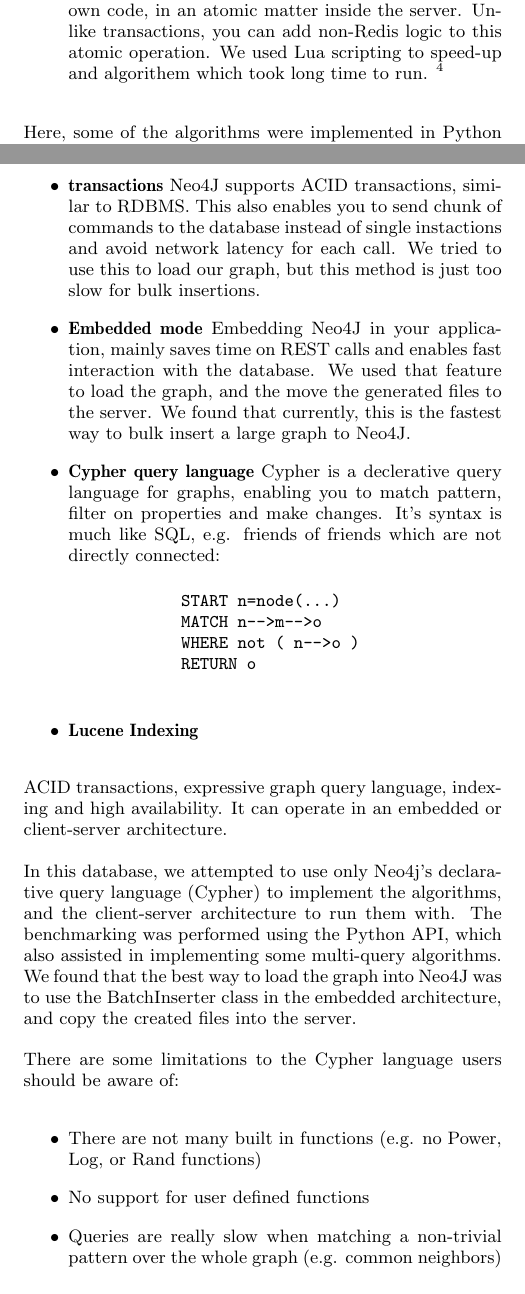
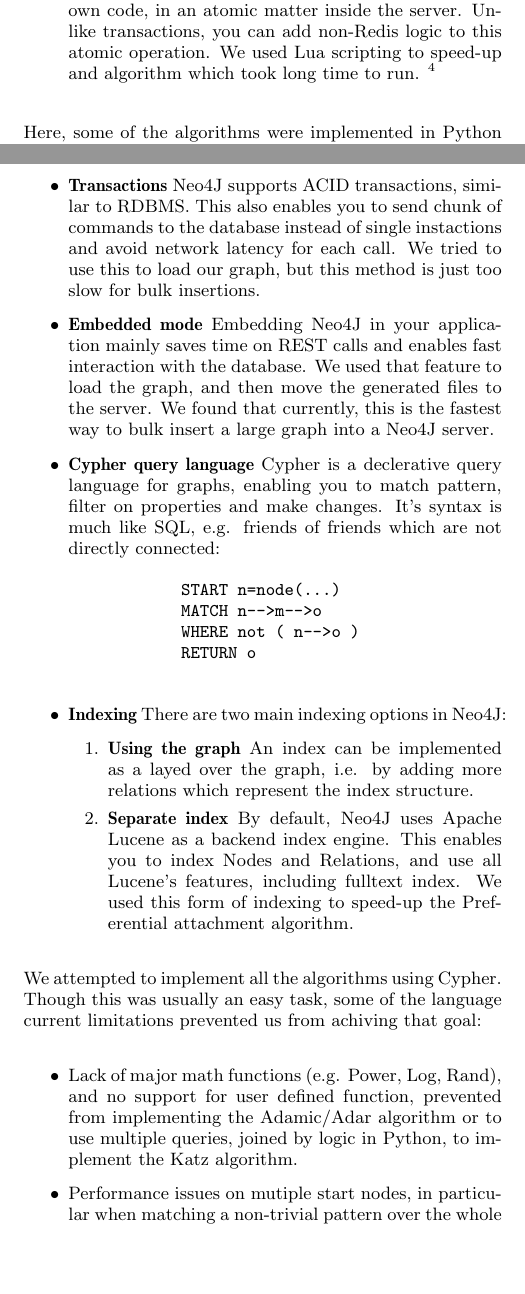
Before and after one commit to natict/gdbb, a LaTeX paper (article/main.tex, which reads article/paper.tex): two parts of the columns of pages 3 and 4 of 4 before the commit and two parts of the columns of pages 3 and 4 of 5 after it, joined at a grey line, cut so that both start at the same text, the shorter picture padded with empty space. Compiled offline with pdfLaTeX.

Commit message:
added Neo4J implementation details, and data-sets information

```diff
--- a/article/paper.tex
+++ b/article/paper.tex
@@ -102,7 +107,7 @@
 	\item {\bf Lua Scripting}
         Lua scripting enable you to run your own code, in an atomic matter inside the server.
         Unlike transactions, you can add non-Redis logic to this atomic operation. We used
-        Lua scripting to speed-up and algorithem which took long time to run. \footnote{Sara:
+        Lua scripting to speed-up and algorithm which took long time to run. \footnote{Sara:
         we are kind of abusing this feature, by locking the db and assuming single client,
         should we mention that?}
 \end{itemize}
@@ -135,46 +140,50 @@
         Using the Lua scripting, we accumulated list of common neighbors for each pair,
         then went over that list and calculated the algorithm, keeping only the top scoring pairs.
 	\item {\bf Preferential attachment (Global)}
-        We used the helper database that we created beforehand, to find pairs with maximal product.
+        We used the helper database that we created beforehand, to find pairs
+		with maximal product.
 	\item {\bf Common Neighbors (for node)}
-        We used the same logic as with the global implementation, but with the Python API,
-        as it was fast enough.
+        We used the same logic as with the global implementation, but with the
+		Python API, as it was fast enough.
 	\item {\bf Jaccard's Coefficient (for node)}
-        We used the same logic as with the global implementation, but with the Python API,
-        as it was fast enough.
+        We used the same logic as with the global implementation, but with the
+		Python API, as it was fast enough.
 	\item {\bf Adamic/Adar (for node)}
-        We used the same logic as with the global implementation, but with the Python API,
-        as it was fast enough.
+        We used the same logic as with the global implementation, but with the
+		Python API, as it was fast enough.
 	\item {\bf Preferential attachment (for node)}
         We used the same logic as with the global implementation.
 	\item {\bf Graph Distance (for node)}
-        Using the Python API and an iterative loop, we started with the source node
-        as depth 0, on each iteration we expended all the nodes from the previous depth.
+        Using the Python API and an iterative loop, we started with the source
+		node as depth 0, on each iteration we expended all the nodes from the
+		previous depth.
 	\item {\bf Katz (for node)}
-        Using Lua, we started by calculating the $|P^l(x,y)|$ for all reachable nodes in depth 3,
-        and then used that to calculate the score.
+        Using Lua, we started by calculating the $|P^l(x,y)|$ for all reachable
+		nodes in depth 3, and then used that to calculate the score.
 	\item {\bf Rooted PageRank (for node)}
-        Using Lua, we used an iterative loop over a temporary table <id, rpr, new-rpr>, initiated with all the
-        nodes in the graph, and 1/N value where N is the number of nodes in the graph. On every
-        iteration we updated the new-rpr value, using the formula above. We stopped when the algorithm
-        converged on the top-10 scoring nodes and their order.
+        Using Lua, we used an iterative loop over a temporary
+		table <id, rpr, new-rpr>, initiated with all the nodes in the graph,
+		and 1/N value where N is the number of nodes in the graph. On every
+        iteration we updated the new-rpr value, using the formula above.
+		We stopped when the algorithm converged on the top-10 scoring nodes
+		and their order.
 \end{itemize}
 
 \subsection{Neo4J}
 Neo4J is a multi-platform, open-source, graph database supported by Neo
 Technology. Some of it's main features are:
 \begin{itemize}
-    \item {\bf transactions}
+    \item {\bf Transactions}
         Neo4J supports ACID transactions, similar to RDBMS. This also enables
         you to send chunk of commands to the database instead of single
         instactions and avoid network latency for each call. We tried to use
         this to load our graph, but this method is just too slow for bulk insertions.
     \item {\bf Embedded mode}
-        Embedding Neo4J in your application, mainly saves time on REST calls
+        Embedding Neo4J in your application mainly saves time on REST calls
         and enables fast interaction with the database. We used that feature
-        to load the graph, and the move the generated files to the server.
+        to load the graph, and then move the generated files to the server.
         We found that currently, this is the fastest way to bulk insert a
-        large graph to Neo4J.
+        large graph into a Neo4J server.
     \item {\bf Cypher query language}
         Cypher is a declerative query language for graphs, enabling you to
         match pattern, filter on properties and make changes. It's syntax is
@@ -185,23 +194,35 @@
             WHERE not ( n-->o )
             RETURN o
         \end{verbatim}
-    \item {\bf Lucene Indexing}
+    \item {\bf Indexing}
+		There are two main indexing options in Neo4J:
+		\begin{enumerate}
+			\item {\bf Using the graph}
+				An index can be implemented as a layed over the graph,
+				i.e. by adding more relations which represent the index
+				structure.
+			\item {\bf Separate index}
+				By default, Neo4J uses Apache Lucene as a backend index engine.
+				This enables you to index Nodes and Relations, and use all Lucene's
+				features, including fulltext index.
+				We used this form of indexing to speed-up the Preferential attachment
+				algorithm.
+		\end{enumerate}
 \end{itemize}
-ACID transactions, expressive graph query
-language, indexing and high availability. It can operate in an embedded or
-client-server architecture.
 
-In this database, we attempted to use only Neo4j's declarative query language
-(Cypher) to implement the algorithms, and the client-server architecture to run
-them with. The benchmarking was performed using the Python API, which also
-assisted in implementing some multi-query algorithms. We found that the best
-way to load the graph into Neo4J was to use the BatchInserter class in the
-embedded architecture, and copy the created files into the server.
+We attempted to implement all the algorithms using Cypher. Though this was
+usually an easy task, some of the language current limitations prevented us
+from achiving that goal:
+\begin{itemize}
+	\item Lack of major math functions (e.g. Power, Log, Rand), and no support
+		for user defined function, prevented from implementing the Adamic/Adar
+		algorithm or to use multiple queries, joined by logic in Python,
+		to implement the Katz algorithm.
+	\item Performance issues on mutiple start nodes, in particular when matching
+		a non-trivial pattern over the whole graph (i.e. our global benchmarks).
+		We had to omit the global version of Jaccard Coefficient, and find another
+		approach to the global Common Neighbors implementation.
+\end{itemize}
 
-There are some limitations to the Cypher language users should be aware of:
+Implementation details:
 \begin{itemize}
-\item There are not many built in functions (e.g. no Power, Log, or Rand
-  functions)
-\item No support for user defined functions
-\item Queries are really slow when matching a non-trivial pattern over the whole
-graph (e.g. common neighbors)
@@ -216,0 +292 @@
+			\item {ca-GrQc}
```
Also changed, not shown: article/paper.tex (116 more changed lines).
